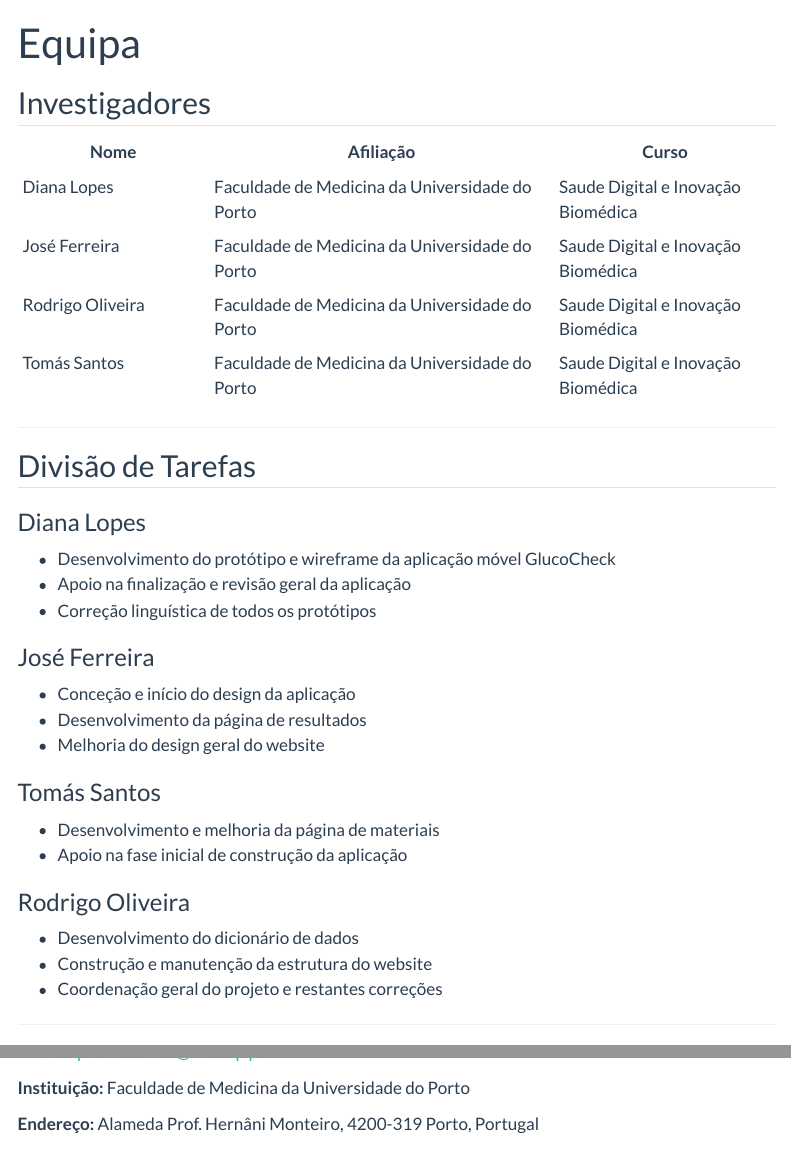
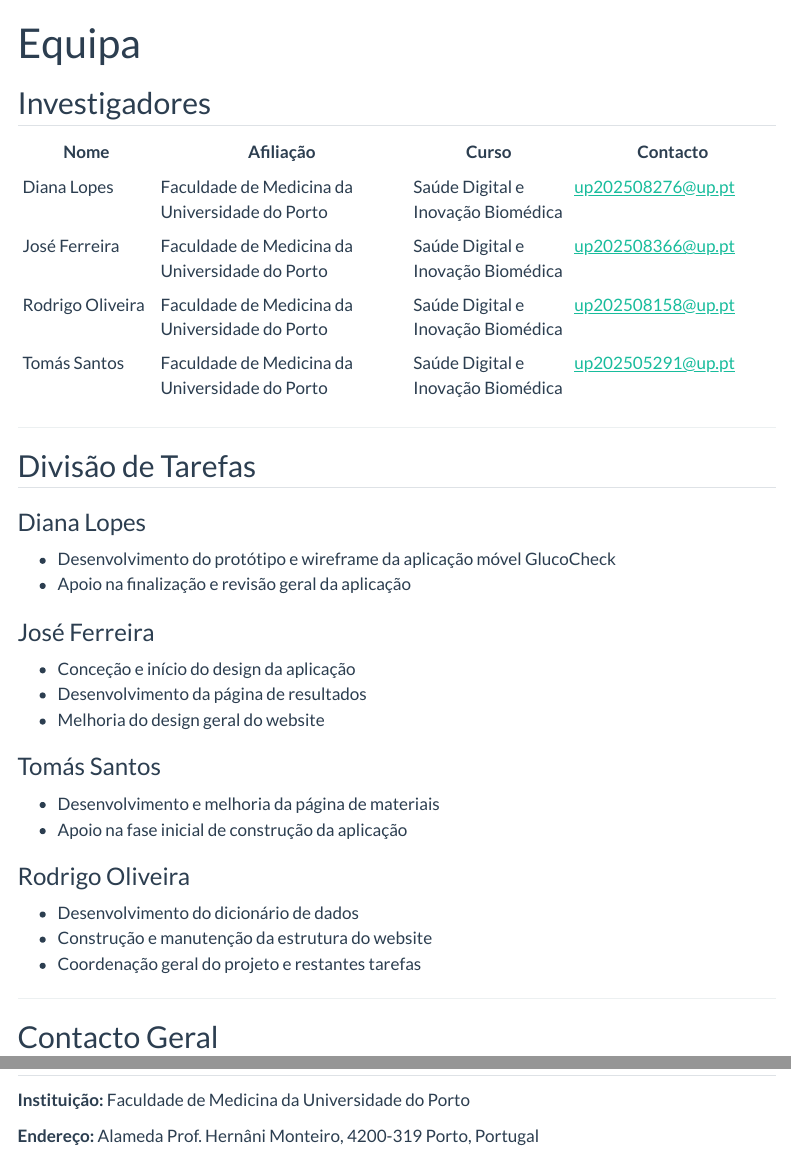
Before and after one commit to rodrigooliveira500/E3-GlucoCheck_G3, a Quarto document (Equipa.qmd): the page in a window 1100 px wide, from its top, and a second part further down, joined at a grey line. Rendered offline with R 4.5, knitr and Pandoc in place of Quarto, with nearby package versions; menus at the side of the page are left out.

Commit message:
Criação da coluna contactos na página equipa

```diff
--- a/Equipa.qmd
+++ b/Equipa.qmd
@@ -6,12 +6,12 @@ lang: pt-PT
 
 ## Investigadores
 
-| Nome | Afiliação | Curso |
-|------|-----------|-------|
-| Diana Lopes | Faculdade de Medicina da Universidade do Porto | Saude Digital e Inovação Biomédica |
-| José Ferreira | Faculdade de Medicina da Universidade do Porto | Saude Digital e Inovação Biomédica |
-| Rodrigo Oliveira | Faculdade de Medicina da Universidade do Porto | Saude Digital e Inovação Biomédica |
-| Tomás Santos | Faculdade de Medicina da Universidade do Porto | Saude Digital e Inovação Biomédica |
+| Nome | Afiliação | Curso | Contacto |
+|------|-----------|-------|---------|
+| Diana Lopes | Faculdade de Medicina da Universidade do Porto | Saúde Digital e Inovação Biomédica | up202508276@up.pt |
+| José Ferreira | Faculdade de Medicina da Universidade do Porto | Saúde Digital e Inovação Biomédica | up202508366@up.pt |
+| Rodrigo Oliveira | Faculdade de Medicina da Universidade do Porto | Saúde Digital e Inovação Biomédica | up202508158@up.pt |
+| Tomás Santos | Faculdade de Medicina da Universidade do Porto | Saúde Digital e Inovação Biomédica | up202505291@up.pt |
 
 ---
 
@@ -20,7 +20,6 @@ lang: pt-PT
 ### Diana Lopes
 - Desenvolvimento do protótipo e wireframe da aplicação móvel GlucoCheck
 - Apoio na finalização e revisão geral da aplicação
-- Correção linguística de todos os protótipos
 
 ### José Ferreira
 - Conceção e início do design da aplicação
@@ -34,13 +33,11 @@ lang: pt-PT
 ### Rodrigo Oliveira
 - Desenvolvimento do dicionário de dados
 - Construção e manutenção da estrutura do website
-- Coordenação geral do projeto e restantes correções
+- Coordenação geral do projeto e restantes tarefas
 
 ---
 
-## Contacto
-
-**Email:** up202508158@med.up.pt
+## Contacto Geral
 
 **Instituição:** Faculdade de Medicina da Universidade do Porto
 
```
